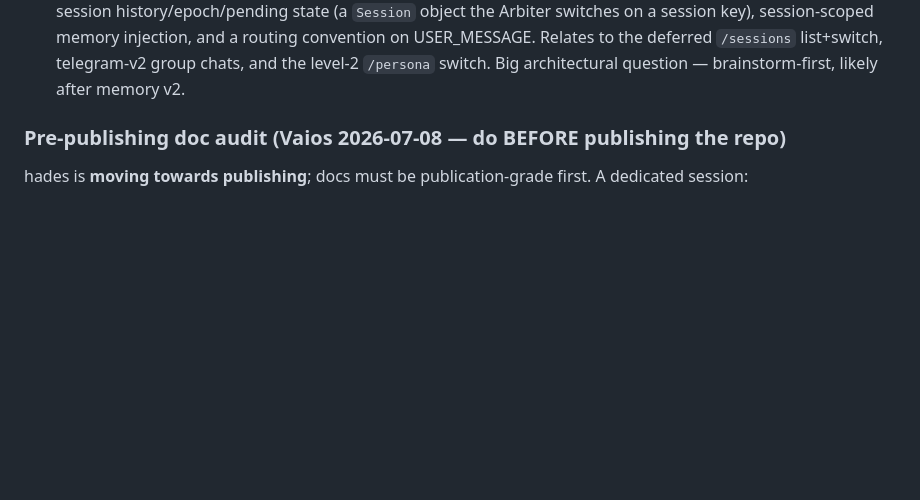
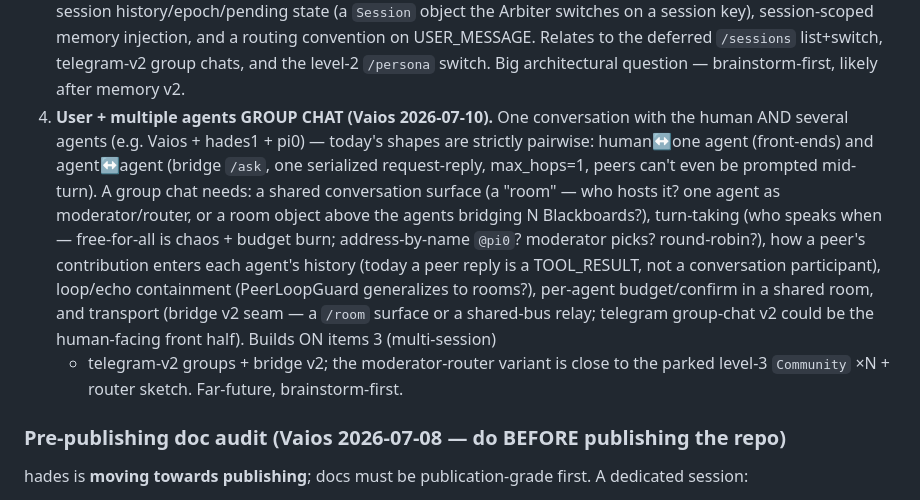
Before and after one commit to jjacke13/hades, a Markdown page: CLAUDE.md, the part around the change. Rendered like a GitHub page; blank space fills up the shorter version.

Commit message:
docs: note future item — user + multiple agents group chat

```diff
--- a/CLAUDE.md
+++ b/CLAUDE.md
@@ -810,6 +810,18 @@ can't read out the receiver's full memory — see the Bridge SECURITY note).
    key), session-scoped memory injection, and a routing convention on USER_MESSAGE. Relates to the deferred
    `/sessions` list+switch, telegram-v2 group chats, and the level-2 `/persona` switch. Big architectural
    question — brainstorm-first, likely after memory v2.
+4. **User + multiple agents GROUP CHAT (Vaios 2026-07-10).** One conversation with the human AND several
+   agents (e.g. Vaios + hades1 + pi0) — today's shapes are strictly pairwise: human↔one agent (front-ends)
+   and agent↔agent (bridge `/ask`, one serialized request-reply, max_hops=1, peers can't even be prompted
+   mid-turn). A group chat needs: a shared conversation surface (a "room" — who hosts it? one agent as
+   moderator/router, or a room object above the agents bridging N Blackboards?), turn-taking (who speaks
+   when — free-for-all is chaos + budget burn; address-by-name `@pi0`? moderator picks? round-robin?),
+   how a peer's contribution enters each agent's history (today a peer reply is a TOOL_RESULT, not a
+   conversation participant), loop/echo containment (PeerLoopGuard generalizes to rooms?), per-agent
+   budget/confirm in a shared room, and transport (bridge v2 seam — a `/room` surface or a shared-bus
+   relay; telegram group-chat v2 could be the human-facing front half). Builds ON items 3 (multi-session)
+   + telegram-v2 groups + bridge v2; the moderator-router variant is close to the parked level-3
+   `Community` ×N + router sketch. Far-future, brainstorm-first.
 
 ### Pre-publishing doc audit (Vaios 2026-07-08 — do BEFORE publishing the repo)
 hades is **moving towards publishing**; docs must be publication-grade first. A dedicated session:
```
